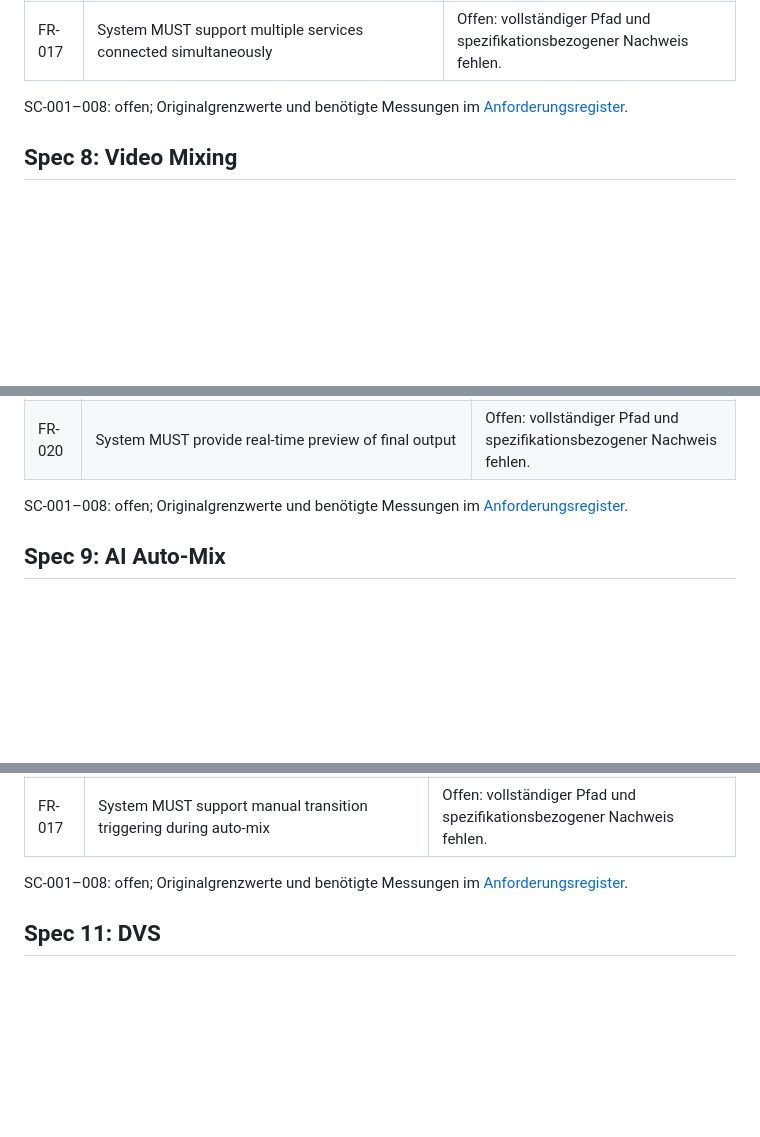
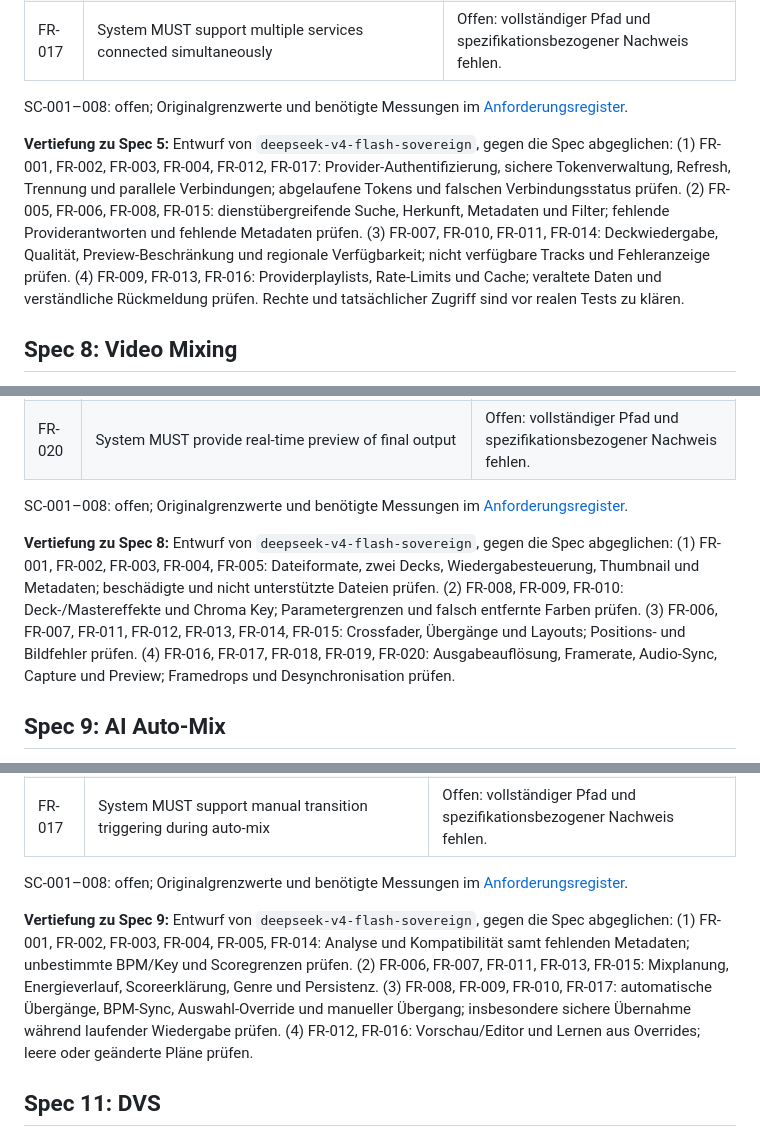
Before and after one commit to yovannyr/DRDJPro-Rust, a Markdown page: docs/specs/G01_EXTERNAL_FEATURES_AUDIT.md, 3 parts joined by grey strips. Drawn GitHub-style; blank space fills up the shorter version.

Commit message:
Detail provider video automix and DVS acceptance

```diff
--- a/docs/specs/G01_EXTERNAL_FEATURES_AUDIT.md
+++ b/docs/specs/G01_EXTERNAL_FEATURES_AUDIT.md
@@ -93,6 +93,8 @@ Lokale Mediaeingabe und Audio-Decoder existieren; Provider-OAuth und lizenzierte
 
 SC-001–008: offen; Originalgrenzwerte und benötigte Messungen im [Anforderungsregister](SPEC_REQUIREMENTS_MATRIX.md).
 
+**Vertiefung zu Spec 5:** Entwurf von `deepseek-v4-flash-sovereign`, gegen die Spec abgeglichen: (1) FR-001, FR-002, FR-003, FR-004, FR-012, FR-017: Provider-Authentifizierung, sichere Tokenverwaltung, Refresh, Trennung und parallele Verbindungen; abgelaufene Tokens und falschen Verbindungsstatus prüfen. (2) FR-005, FR-006, FR-008, FR-015: dienstübergreifende Suche, Herkunft, Metadaten und Filter; fehlende Providerantworten und fehlende Metadaten prüfen. (3) FR-007, FR-010, FR-011, FR-014: Deckwiedergabe, Qualität, Preview-Beschränkung und regionale Verfügbarkeit; nicht verfügbare Tracks und Fehleranzeige prüfen. (4) FR-009, FR-013, FR-016: Providerplaylists, Rate-Limits und Cache; veraltete Daten und verständliche Rückmeldung prüfen. Rechte und tatsächlicher Zugriff sind vor realen Tests zu klären.
+
 ## Spec 8: Video Mixing
 
 Audio-Decoder bzw. Audio-Crossfader sind kein Nachweis einer Video-Deck-/Compositing-Pipeline. Quellen: [audio_formats.rs](../../src/audio_formats.rs), [render_bus.rs](../../src/render_bus.rs); vollständiger Solltext: [Spec](8-video-mixing/spec.md).
@@ -122,6 +124,8 @@ Audio-Decoder bzw. Audio-Crossfader sind kein Nachweis einer Video-Deck-/Composi
 
 SC-001–008: offen; Originalgrenzwerte und benötigte Messungen im [Anforderungsregister](SPEC_REQUIREMENTS_MATRIX.md).
 
+**Vertiefung zu Spec 8:** Entwurf von `deepseek-v4-flash-sovereign`, gegen die Spec abgeglichen: (1) FR-001, FR-002, FR-003, FR-004, FR-005: Dateiformate, zwei Decks, Wiedergabesteuerung, Thumbnail und Metadaten; beschädigte und nicht unterstützte Dateien prüfen. (2) FR-008, FR-009, FR-010: Deck-/Mastereffekte und Chroma Key; Parametergrenzen und falsch entfernte Farben prüfen. (3) FR-006, FR-007, FR-011, FR-012, FR-013, FR-014, FR-015: Crossfader, Übergänge und Layouts; Positions- und Bildfehler prüfen. (4) FR-016, FR-017, FR-018, FR-019, FR-020: Ausgabeauflösung, Framerate, Audio-Sync, Capture und Preview; Framedrops und Desynchronisation prüfen.
+
 ## Spec 9: AI Auto-Mix
 
 BPM-/Key-Analyse und manueller Deck-Sync sind Grundlagen; Planung und automatische Übergänge sind dadurch nicht belegt. Quellen: [audio_analyzer.rs](../../src/audio_analyzer.rs), [sync_control.rs](../../src/sync_control.rs); vollständiger Solltext: [Spec](9-ai-automix/spec.md).
@@ -148,6 +152,8 @@ BPM-/Key-Analyse und manueller Deck-Sync sind Grundlagen; Planung und automatisc
 
 SC-001–008: offen; Originalgrenzwerte und benötigte Messungen im [Anforderungsregister](SPEC_REQUIREMENTS_MATRIX.md).
 
+**Vertiefung zu Spec 9:** Entwurf von `deepseek-v4-flash-sovereign`, gegen die Spec abgeglichen: (1) FR-001, FR-002, FR-003, FR-004, FR-005, FR-014: Analyse und Kompatibilität samt fehlenden Metadaten; unbestimmte BPM/Key und Scoregrenzen prüfen. (2) FR-006, FR-007, FR-011, FR-013, FR-015: Mixplanung, Energieverlauf, Scoreerklärung, Genre und Persistenz. (3) FR-008, FR-009, FR-010, FR-017: automatische Übergänge, BPM-Sync, Auswahl-Override und manueller Übergang; insbesondere sichere Übernahme während laufender Wiedergabe prüfen. (4) FR-012, FR-016: Vorschau/Editor und Lernen aus Overrides; leere oder geänderte Pläne prüfen.
+
 ## Spec 11: DVS
 
 MC4000-Jog und Pitch-Bedienung existieren; Audio-Timecode-Eingang und -Decoder sind dadurch nicht belegt. Quellen: [mc4000.rs](../../src/mc4000.rs), [audio_devices.rs](../../src/audio_devices.rs); vollständiger Solltext: [Spec](11-dvs-control/spec.md).
```
Also changed, not shown: other parts of docs/specs/G01_EXTERNAL_FEATURES_AUDIT.md (+2 -0 lines).
